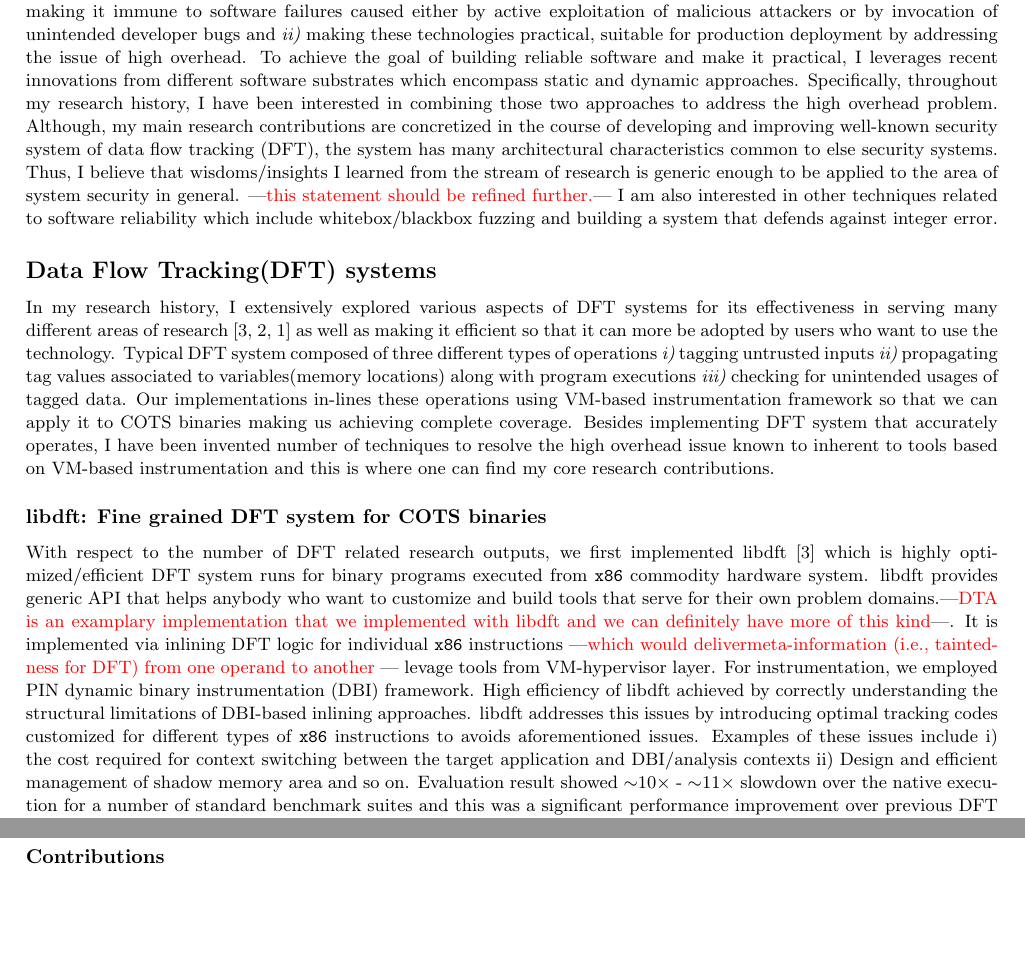
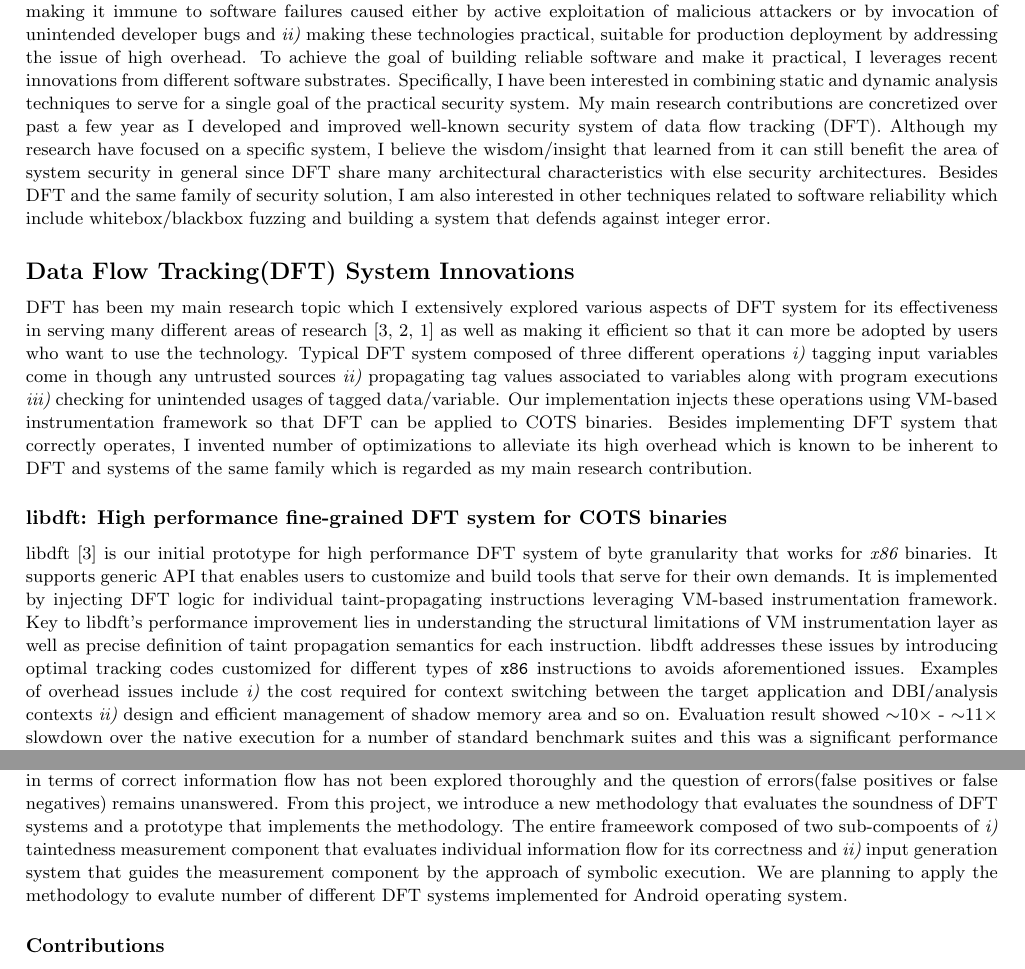
Before and after one commit to jikk/jikk_web, a LaTeX CV (application/res.tex): two parts of pages 1 and 2 of 4 before the commit and two parts of pages 1 and 3 of 4 after it, joined at a grey line, cut so that both start at the same text, the shorter picture padded with empty space. Compiled offline with pdfLaTeX.

Commit message:
some more improvements

```diff
--- a/application/res.tex
+++ b/application/res.tex
@@ -78,65 +78,64 @@ unintended developer bugs and {\it ii)} making these technologies practical,
 suitable for production deployment by addressing the issue of high overhead.
 %
 To achieve the goal of building reliable software and make it practical, I
-leverages recent innovations from different software substrates which encompass
-static and dynamic approaches. Specifically, throughout my research history, I
-have been interested in combining those two approaches to address the high
-overhead problem.
+leverages recent innovations from different software substrates. Specifically,
+I have been interested in combining static and dynamic analysis techniques to
+serve for a single goal of the practical security system.
 %
-Although, my main research contributions are concretized in the course of
-developing and improving well-known security system of data flow
-tracking~(DFT), the system has many architectural characteristics common to
-else security systems.  Thus, I believe that wisdoms/insights I learned from
-the stream of research is generic enough to be applied to the area of system
-security in general. \jikk{this statement should be refined further.}
+My main research contributions are concretized over past a few year as I
+developed and improved well-known security system of data flow tracking~(DFT).
+Although my research have focused on a specific system, I believe the
+wisdom/insight that learned from it can still benefit the area of system
+security in general since DFT share many architectural characteristics with
+else security architectures.
 %
-I am also interested in other techniques related to software reliability which
-include whitebox/blackbox fuzzing and building a system that defends against
-integer error.
+Besides DFT and the same family of security solution, I am also interested in
+other techniques related to software reliability which include
+whitebox/blackbox fuzzing and building a system that defends against integer
+error.
 
-\subsection*{Data Flow Tracking(DFT) systems}
+\subsection*{Data Flow Tracking(DFT) System Innovations}
 % Paragraph 1: A brief paragraph sketching the overarching thematics and topic
 % of your research, situating it disciplinary.
 %
-In my research history, I extensively explored various aspects of DFT systems
-for its effectiveness in serving many different areas of
+DFT has been my main research topic which I extensively explored various
+aspects of DFT system for its effectiveness in serving many different areas of
 research~\cite{libdft:2012vee, tfa:2012ndss, sreplica:2013ccs} as well as
 making it efficient so that it can more be adopted by users who want to use the
 technology.
 %
-Typical DFT system composed of three different types of operations {\it i)}
-tagging untrusted inputs {\it ii)} propagating tag values associated to
-variables(memory locations) along with program executions {\it iii)} checking
-for unintended usages of tagged data. Our implementations in-lines these
-operations using VM-based instrumentation framework so that we can apply it to
-COTS binaries making us achieving complete coverage.
+Typical DFT system composed of three different operations {\it i)} tagging
+input variables come in though any untrusted sources {\it ii)} propagating tag
+values associated to variables along with program executions {\it iii)}
+checking for unintended usages of tagged data/variable. Our implementation
+injects these operations using VM-based instrumentation framework so that DFT
+can be applied to COTS binaries.
 %
-Besides implementing DFT system that accurately operates, I have been invented
-number of techniques to resolve the high overhead issue known to inherent to
-tools based on VM-based instrumentation and this is where one can find my core
-research contributions.
+Besides implementing DFT system that correctly operates, I invented number of
+optimizations to alleviate its high overhead which is known to be inherent to
+DFT and systems of the same family which is regarded as my main research
+contribution.
 
 % libdft
-\subsubsection*{\libdft: Fine grained DFT system for COTS binaries}
-With respect to the number of DFT related research outputs, we first
-implemented \libdft~\cite{libdft:2012vee} which is highly optimized/efficient
-DFT system runs for binary programs executed from {\tt x86} commodity hardware
-system. \libdft provides generic API that helps anybody who want to customize
-and build tools that serve for their own problem domains.\jikk{DTA is an
-examplary implementation that we implemented with \libdft and we can definitely
-have more of this kind}.
+\subsubsection*{\libdft: High performance fine-grained DFT system for COTS binaries}
+
+\libdft~\cite{libdft:2012vee} is our initial prototype for high performance DFT
+system of byte granularity that works for {\it x86} binaries.
 %
-It is implemented via inlining DFT logic for individual {\tt x86} instructions
-\jikk{which would delivermeta-information (\ie taintedness for DFT) from one
-operand to another } levage tools from VM-hypervisor layer. For
-instrumentation, we employed PIN dynamic binary instrumentation~(DBI)
-framework. High efficiency of \libdft achieved by correctly understanding the
-structural limitations of DBI-based inlining approaches. \libdft addresses this
-issues by introducing optimal tracking codes customized for different types of
-{\tt x86} instructions to avoids aforementioned issues. Examples of these
-issues include i) the cost required for context switching between the target
-application and DBI/analysis contexts ii) Design and efficient management of
-shadow memory area and so on.
+It supports generic API that enables users to customize and build tools that
+serve for their own demands.
+%
+It is implemented by injecting DFT logic for individual taint-propagating
+instructions leveraging VM-based instrumentation framework.
+%
+Key to \libdft's performance improvement lies in understanding the structural
+limitations of VM instrumentation layer as well as precise definition of taint
+propagation semantics for each instruction. \libdft  addresses these issues by
+introducing optimal tracking codes customized for different types of {\tt x86}
+instructions to avoids aforementioned issues. Examples of overhead issues include
+{\it i)} the cost required for context switching between the target application
+and DBI/analysis contexts {\it ii)} design and efficient management of shadow
+memory area and so on.
 %
 Evaluation result showed $\sim$10$\times$ - $\sim$11$\times$ slowdown over the
 native execution for a number of standard benchmark suites and this was a
@@ -305,2 +293,7 @@ this.
 %
 Although DFT has gained many attentions from research communities for its known
+effectiveness, its soundness issue in terms of correct information flow has not
+been explored thoroughly and the question of errors(false positives or false
+negatives) remains unanswered. From this project, we introduce a new
+methodology that evaluates the soundness of DFT systems and  a prototype that
+implements the methodology.
@@ -311 +300,11 @@ the methodology by evaluating correctness and soundness of DFT systems.
 %
+The entire frameework composed of two sub-compoents of {\it i)} taintedness
+measurement component that evaluates individual information flow for its
+correctness and {\it ii)} input generation system that guides the measurement
+component by the approach of symbolic execution.
+%
+We are planning to apply the methodology to evalute number of different DFT
+systems implemented for Android operating system.
+
+%What is the contribution from this line of work -- high level perspectives
+\subsubsection*{Contributions}
```
Also changed, not shown: application/res.tex (68 more changed lines).
